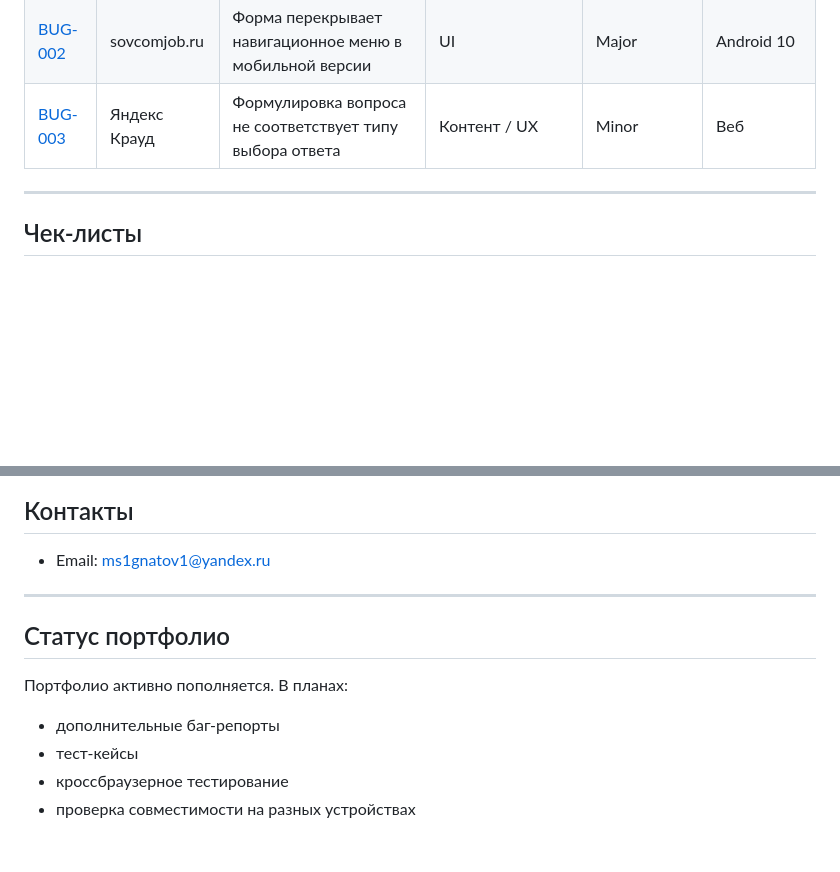
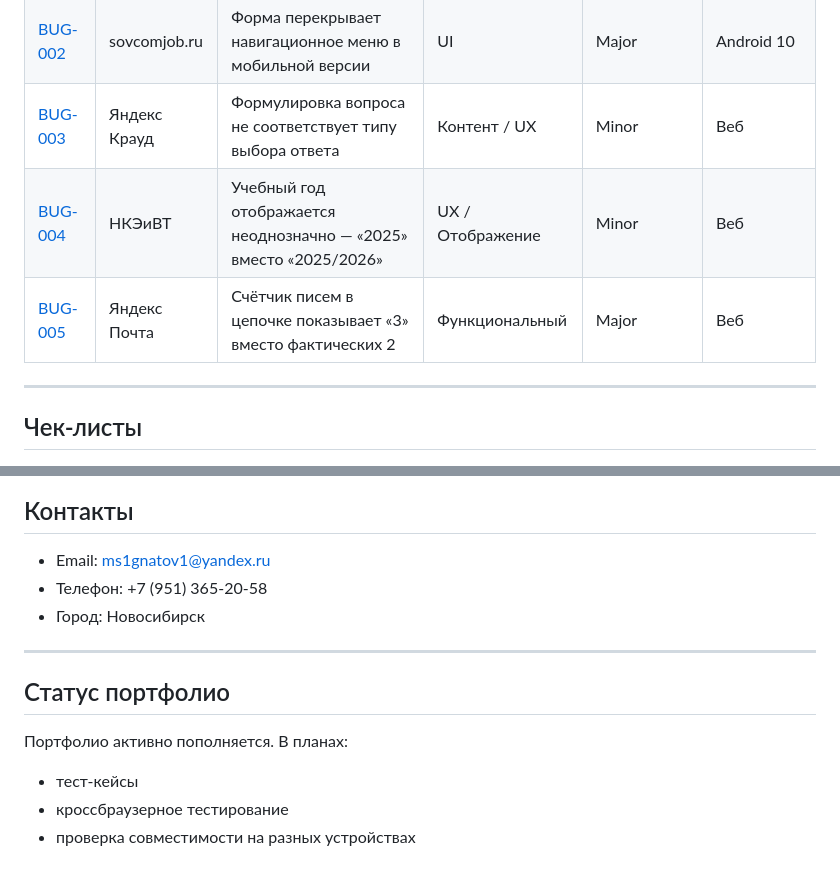
Before and after one commit to Angel-Energy/qa-portfolio, a Markdown page: README.md, 2 parts joined by grey strips. Rendered like a GitHub page; blank space fills up the shorter version.

Commit message:
Add BUG-005 Yandex Mail and update README

```diff
--- a/README.md
+++ b/README.md
@@ -56,6 +56,8 @@
 | [BUG-001](bug-reports/BUG-001-yandex-lavka-cart-button.md) | Яндекс Лавка | Кнопка «В корзину» не реагирует на нажатие в составе набора | Функциональный | Major | Android 15 |
 | [BUG-002](bug-reports/BUG-002-sovcomjob-menu-overlay.md) | sovcomjob.ru | Форма перекрывает навигационное меню в мобильной версии | UI | Major | Android 10 |
 | [BUG-003](bug-reports/BUG-003-yandex-crowd-test-wording.md) | Яндекс Крауд | Формулировка вопроса не соответствует типу выбора ответа | Контент / UX | Minor | Веб |
+| [BUG-004](bug-reports/BUG-004-journal-wrong-year.md) | НКЭиВТ | Учебный год отображается неоднозначно — «2025» вместо «2025/2026» | UX / Отображение | Minor | Веб |
+| [BUG-005](bug-reports/BUG-005-yandex-mail-thread-counter.md) | Яндекс Почта | Счётчик писем в цепочке показывает «3» вместо фактических 2 | Функциональный | Major | Веб |
 
 ---
 
@@ -91,13 +93,14 @@
 ## Контакты
 
 - Email: ms1gnatov1@yandex.ru
+- Телефон: +7 (951) 365-20-58
+- Город: Новосибирск
 
 ---
 
 ## Статус портфолио
 
 Портфолио активно пополняется. В планах:
-- дополнительные баг-репорты
 - тест-кейсы
 - кроссбраузерное тестирование
 - проверка совместимости на разных устройствах
```
Also changed, not shown: bug-reports/BUG-005-yandex-mail-thread-counter.md (added, +101 -0 lines).
